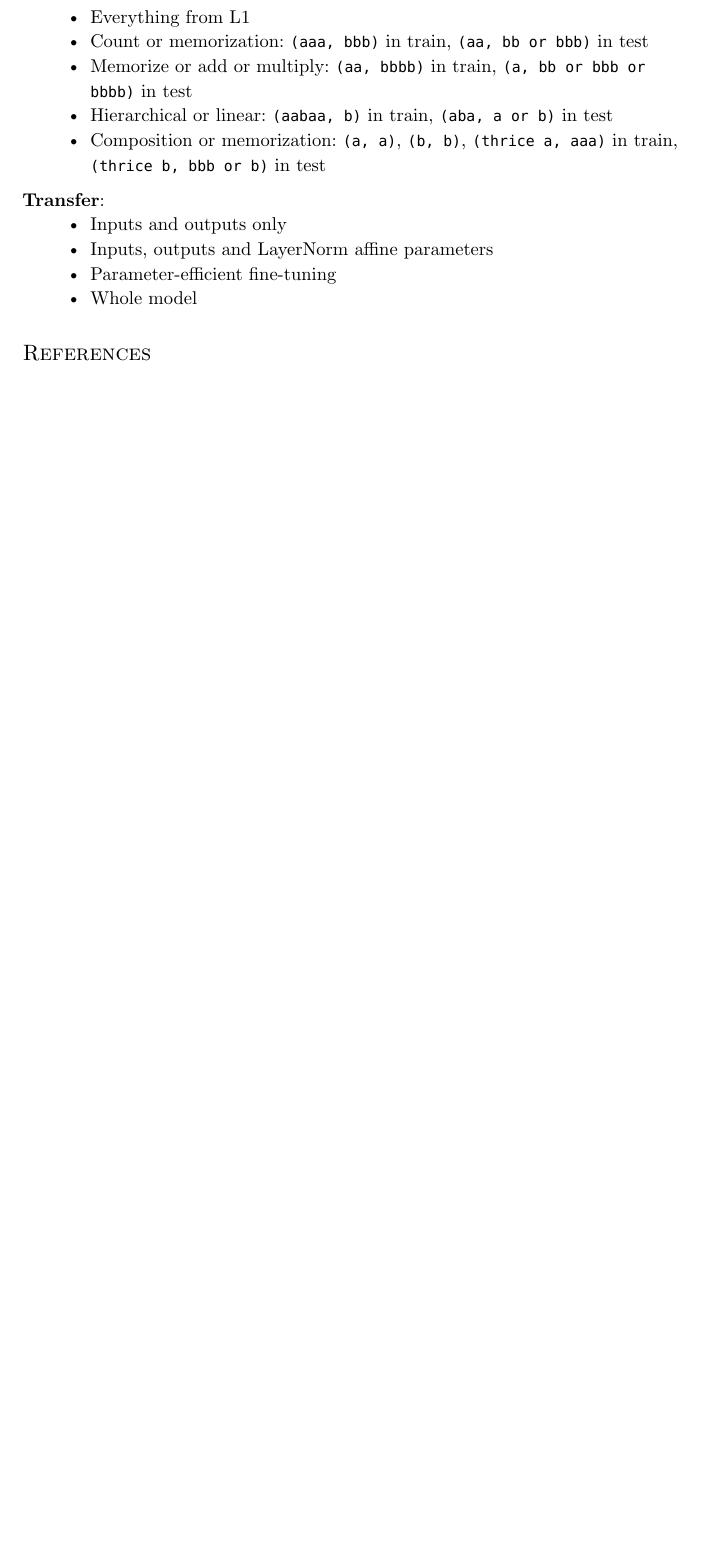
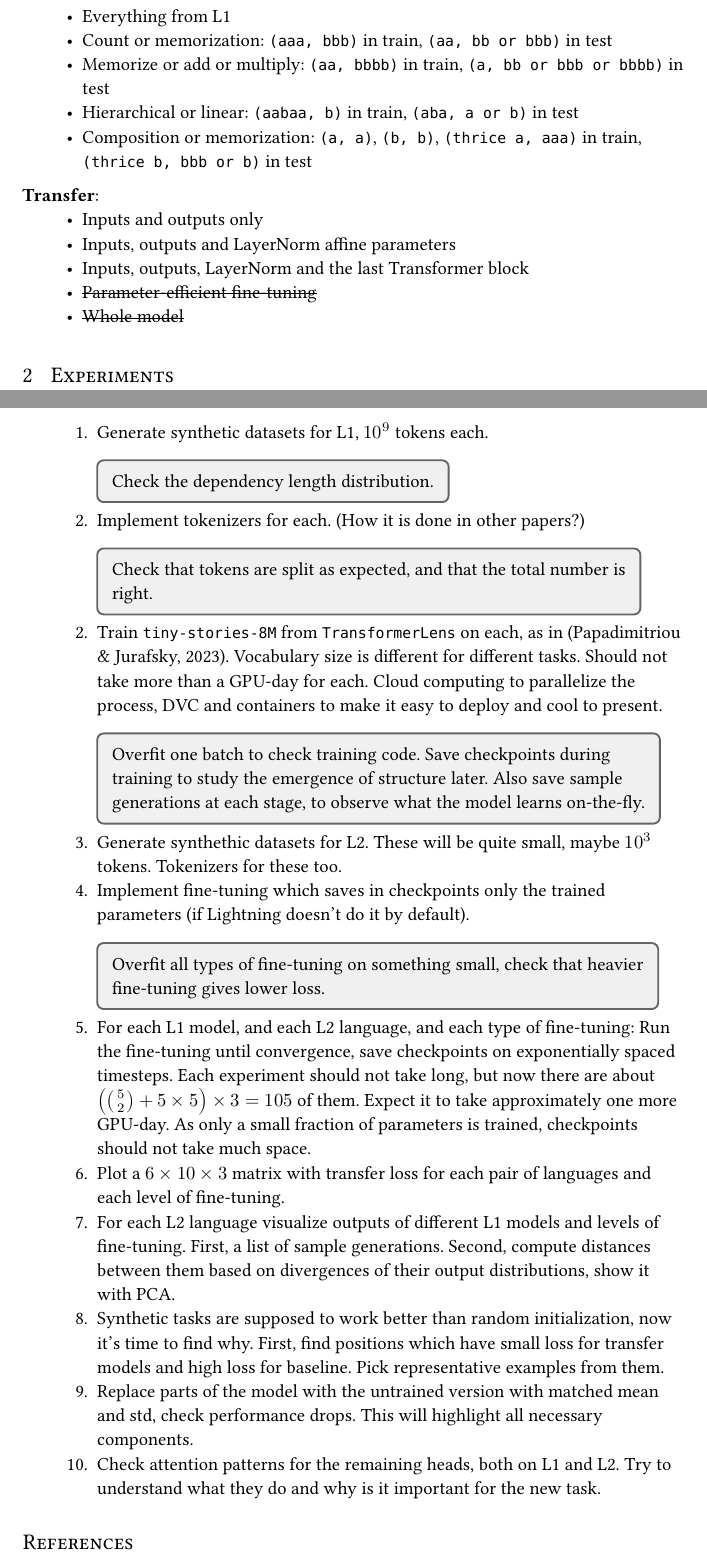
Before and after one commit to msh2481/LanguageTransfer, a Typst document (main.typ): part of page 1 of 2 before the commit and two parts of pages 1 and 2 of 3 after it, the two joined at a grey line, cut so that both start at the same text, the shorter picture padded with empty space. Compiled offline with Typst 0.15; a missing font is replaced by an installed copy or a similar font.

Commit message:
Extended plan

```diff
--- a/main.typ
+++ b/main.typ
@@ -41,5 +42,24 @@ Take a single model, something like `GPT-2` or `TinyStories`. Pre-train it on di
 *Transfer*:
 - Inputs and outputs only
 - Inputs, outputs and LayerNorm affine parameters
-- Parameter-efficient fine-tuning
-- Whole model
+- Inputs, outputs, LayerNorm and the last Transformer block
+- #strike[Parameter-efficient fine-tuning]
+- #strike[Whole model]
+
+= Experiments
+
+1. Generate synthetic datasets for L1, $10^9$ tokens each.
+  #note[Check the dependency length distribution.]
+2. Implement tokenizers for each. (How it is done in other papers?)
+  #note[Check that tokens are split as expected, and that the total number is right.]
+2. Train `tiny-stories-8M` from `TransformerLens` on each, as in @papadimitriou2023injecting. Vocabulary size is different for different tasks. Should not take more than a GPU-day for each. Cloud computing to parallelize the process, DVC and containers to make it easy to deploy and cool to present.
+  #note[Overfit one batch to check training code. Save checkpoints during training to study the emergence of structure later. Also save sample generations at each stage, to observe what the model learns on-the-fly.]
+3. Generate synthethic datasets for L2. These will be quite small, maybe $10^3$ tokens. Tokenizers for these too.
+4. Implement fine-tuning which saves in checkpoints only the trained parameters (if Lightning doesn't do it by default).
+  #note[Overfit all types of fine-tuning on something small, check that heavier fine-tuning gives lower loss. ]
+5. For each L1 model, and each L2 language, and each type of fine-tuning: Run the fine-tuning until convergence, save checkpoints on exponentially spaced timesteps. Each experiment should not take long, but now there are about $(binom(5, 2) + 5 times 5) times 3 = 105$ of them. Expect it to take approximately one more GPU-day. As only a small fraction of parameters is trained, checkpoints should not take much space.
+6. Plot a $6 times 10 times 3$ matrix with transfer loss for each pair of languages and each level of fine-tuning.
+7. For each L2 language visualize outputs of different L1 models and levels of fine-tuning. First, a list of sample generations. Second, compute distances between them based on divergences of their output distributions, show it with PCA.
+8. Synthetic tasks are supposed to work better than random initialization, now it's time to find why. First, find positions which have small loss for transfer models and high loss for baseline. Pick representative examples from them.
+9. Replace parts of the model with the untrained version with matched mean and std, check performance drops. This will highlight all necessary components.
+10. Check attention patterns for the remaining heads, both on L1 and L2. Try to understand what they do and why is it important for the new task.
```
Also changed, not shown: template.typ (+12 -3 lines), main.typ (5 more changed lines).
